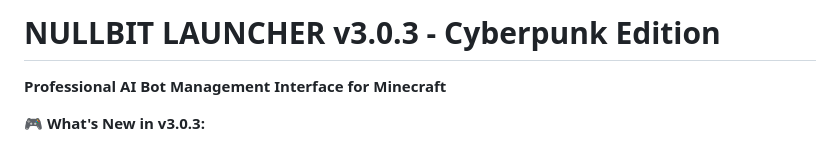
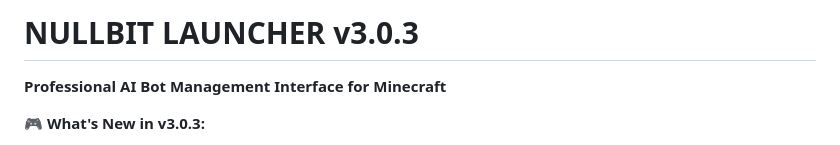
Before and after one commit to nullbit26/Nullbit-Launcher, a Markdown page: README.md, the part around the change. GitHub-like rendering.

```diff
--- a/README.md
+++ b/README.md
@@ -1,4 +1,4 @@
-# NULLBIT LAUNCHER v3.0.3 - Cyberpunk Edition
+# NULLBIT LAUNCHER v3.0.3
 
 **Professional AI Bot Management Interface for Minecraft**
 
```
